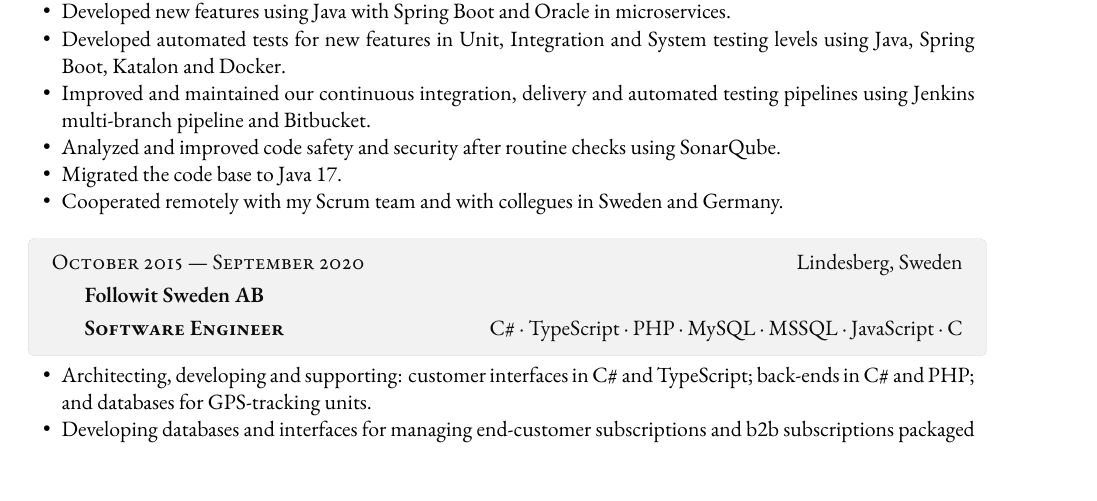
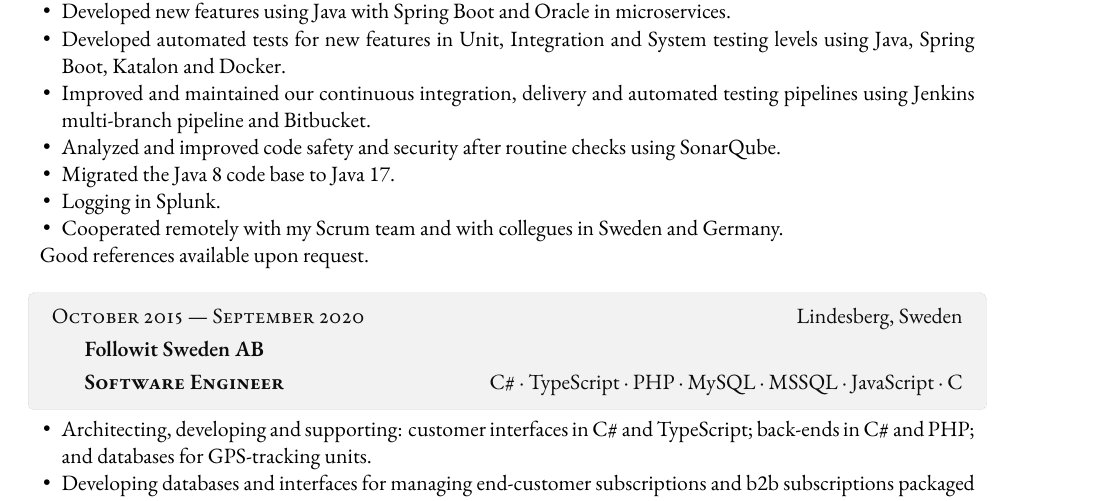
Before and after one commit to angelstam/cv, a LaTeX CV (cv-johan-angelstam.tex): part of page 1 of 2 before the commit and part of page 1 of 3 after it, cut so that both start at the same text. Compiled offline with XeLaTeX; a missing font is replaced by an installed copy or a similar font.

Commit message:
Update information about Giesecke+Devrient Mobile Security Sweden AB.

```diff
--- a/cv-johan-angelstam.tex
+++ b/cv-johan-angelstam.tex
@@ -118,10 +118,12 @@
     pipeline and Bitbucket.
   \item Analyzed and improved code safety and security after routine
     checks using SonarQube.
-  \item Migrated the code base to Java 17.
+  \item Migrated the Java 8 code base to Java 17.
+  \item Logging in Splunk.
   \item Cooperated remotely with my Scrum team and with collegues in
     Sweden and Germany.
 \end{compactitem}
+Good references available upon request.
 \end{adjustwidth}
 
 \vspace{1em}
```
